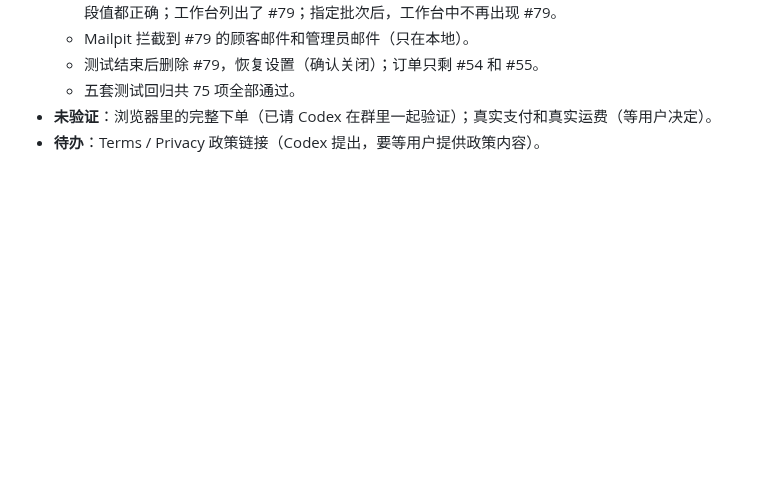
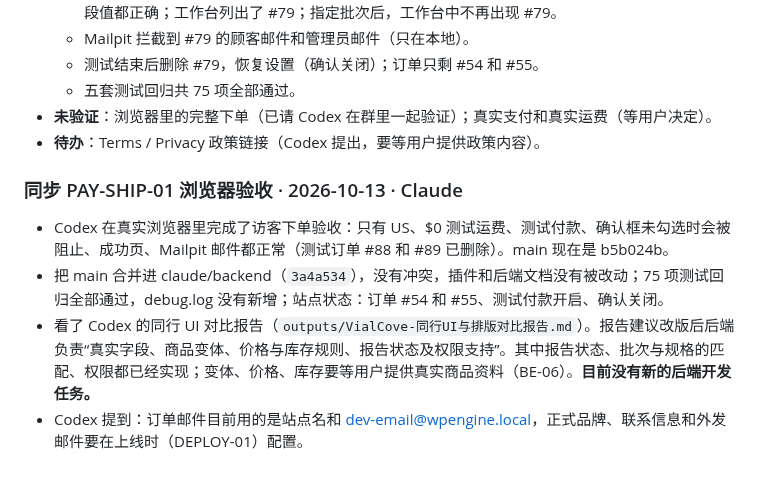
Before and after one commit to DiGua0916/peptide-platform, a Markdown page: docs/handoffs/backend.md, the part around the change. Rendered like a GitHub page; blank space fills up the shorter version.

Commit message:
Record PAY-SHIP-01 browser verification sync
Co-Authored-By: Claude Opus 5.5 <noreply@anthropic.com>

```diff
--- a/docs/handoffs/backend.md
+++ b/docs/handoffs/backend.md
@@ -243,3 +243,10 @@
   - 五套测试回归共 75 项全部通过。
 - **未验证**：浏览器里的完整下单（已请 Codex 在群里一起验证）；真实支付和真实运费（等用户决定）。
 - **待办**：Terms / Privacy 政策链接（Codex 提出，要等用户提供政策内容）。
+
+### 同步 PAY-SHIP-01 浏览器验收 · 2026-10-13 · Claude
+
+- Codex 在真实浏览器里完成了访客下单验收：只有 US、$0 测试运费、测试付款、确认框未勾选时会被阻止、成功页、Mailpit 邮件都正常（测试订单 #88 和 #89 已删除）。main 现在是 b5b024b。
+- 把 main 合并进 claude/backend（`3a4a534`），没有冲突，插件和后端文档没有被改动；75 项测试回归全部通过，debug.log 没有新增；站点状态：订单 #54 和 #55、测试付款开启、确认关闭。
+- 看了 Codex 的同行 UI 对比报告（`outputs/VialCove-同行UI与排版对比报告.md`）。报告建议改版后后端负责“真实字段、商品变体、价格与库存规则、报告状态及权限支持”。其中报告状态、批次与规格的匹配、权限都已经实现；变体、价格、库存要等用户提供真实商品资料（BE-06）。**目前没有新的后端开发任务。**
+- Codex 提到：订单邮件目前用的是站点名和 dev-email@wpengine.local，正式品牌、联系信息和外发邮件要在上线时（DEPLOY-01）配置。
```
